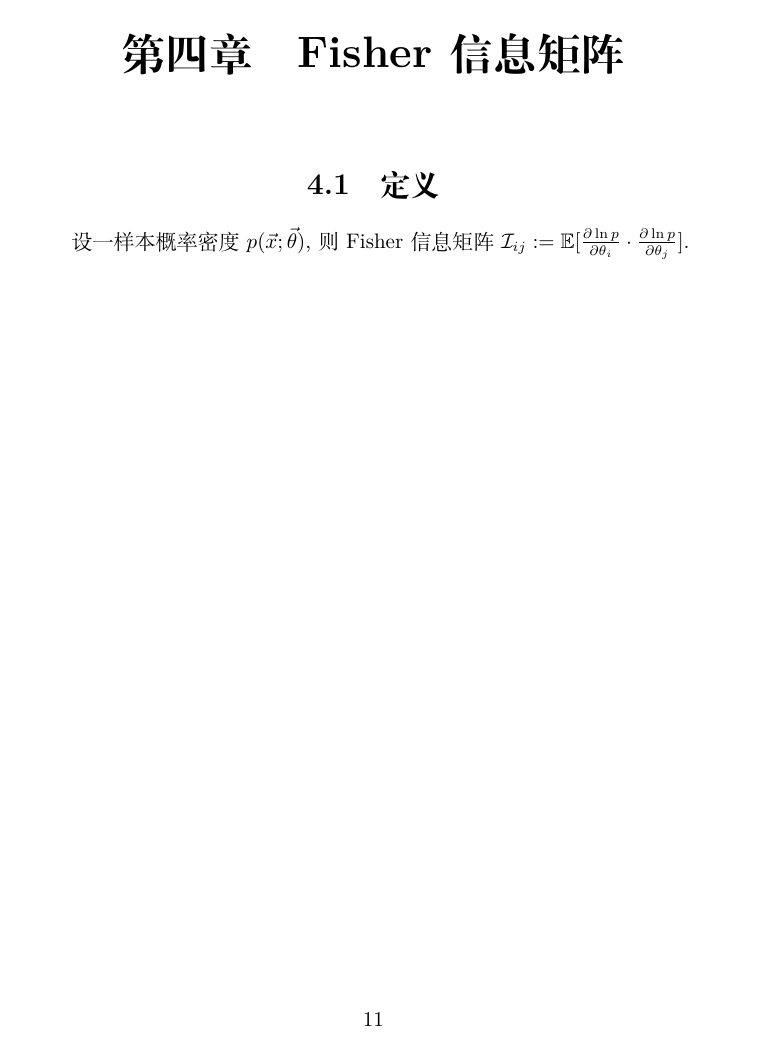
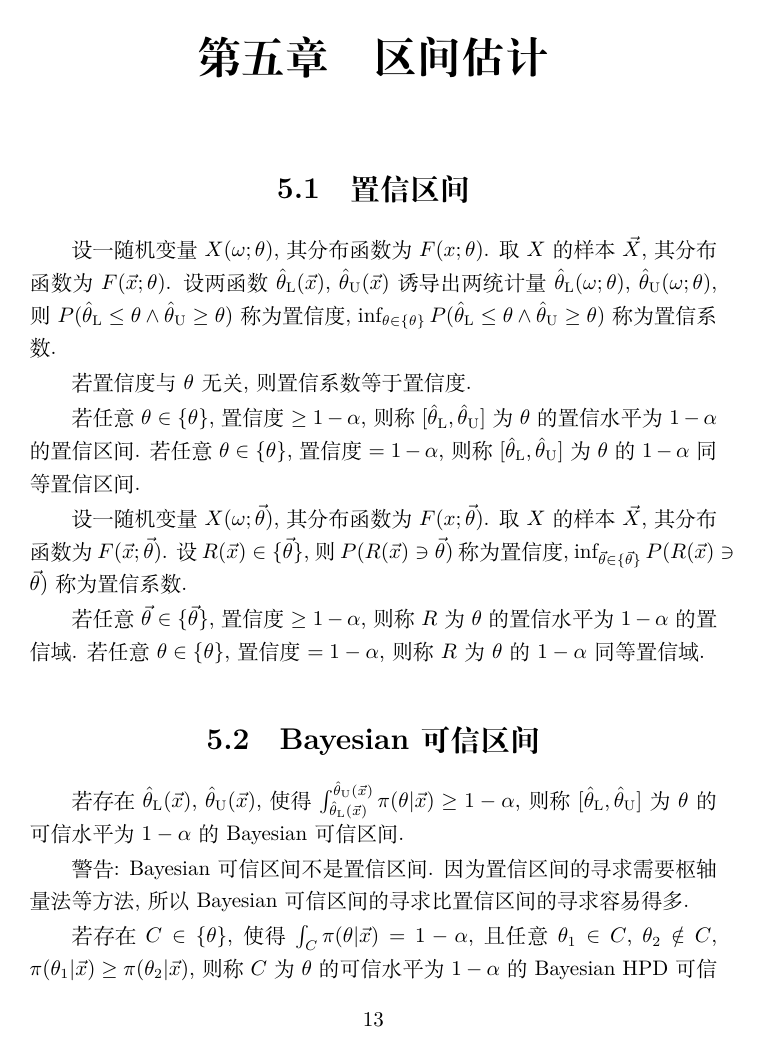
Before and after one commit to GasinAn/MSNotes, a LaTeX book (MSNotes.tex, which reads 区间估计.tex): page 11 of 11 before the commit and page 13 of 15 after it. Compiled offline with XeLaTeX.

```diff
--- /dev/null
+++ b/区间估计.tex
@@ -0,0 +1,25 @@
+\chapter{区间估计}
+
+\section{置信区间}
+
+设一随机变量 $X(\omega;\theta)$, 其分布函数为 $F(x;\theta)$. 取 $X$ 的样本 $\vec{X}$, 其分布函数为 $F(\vec{x};\theta)$. 设两函数 $\hat{\theta}_\text{L}(\vec{x})$, $\hat{\theta}_\text{U}(\vec{x})$ 诱导出两统计量 $\hat{\theta}_\text{L}(\omega;\theta)$, $\hat{\theta}_\text{U}(\omega;\theta)$, 则 $P(\hat{\theta}_\text{L}\le\theta\wedge\hat{\theta}_\text{U}\ge\theta)$ 称为置信度, $\inf_{\theta\in\{\theta\}}P(\hat{\theta}_\text{L}\le\theta\wedge\hat{\theta}_\text{U}\ge\theta)$ 称为置信系数.
+
+若置信度 与 $\theta$ 无关, 则置信系数等于置信度.
+
+若任意 $\theta\in\{\theta\}$, 置信度 $\ge1-\alpha$, 则称 $[\hat{\theta}_\text{L},\hat{\theta}_\text{U}]$ 为 $\theta$ 的置信水平为 $1-\alpha$ 的置信区间. 若任意 $\theta\in\{\theta\}$, 置信度 $=1-\alpha$, 则称 $[\hat{\theta}_\text{L},\hat{\theta}_\text{U}]$ 为 $\theta$ 的 $1-\alpha$ 同等置信区间.
+
+设一随机变量 $X(\omega;\vec{\theta})$, 其分布函数为 $F(x;\vec{\theta})$. 取 $X$ 的样本 $\vec{X}$, 其分布函数为 $F(\vec{x};\vec{\theta})$. 设 $R(\vec{x})\in\{\vec{\theta}\}$, 则 $P(R(\vec{x})\ni \vec{\theta})$ 称为置信度, $\inf_{\vec{\theta}\in\{\vec{\theta}\}}P(R(\vec{x})\ni \vec{\theta})$ 称为置信系数.
+
+若任意 $\vec{\theta}\in\{\vec{\theta}\}$, 置信度 $\ge1-\alpha$, 则称 $R$ 为 $\theta$ 的置信水平为 $1-\alpha$ 的置信域. 若任意 $\theta\in\{\theta\}$, 置信度 $=1-\alpha$, 则称 $R$ 为 $\theta$ 的 $1-\alpha$ 同等置信域.
+
+\section{Bayesian 可信区间}
+
+若存在 $\hat{\theta}_\text{L}(\vec{x})$, $\hat{\theta}_\text{U}(\vec{x})$, 使得 $\int_{\hat{\theta}_\text{L}(\vec{x})}^{\hat{\theta}_\text{U}(\vec{x})}\pi(\theta|\vec{x})\ge1-\alpha$, 则称 $[\hat{\theta}_\text{L},\hat{\theta}_\text{U}]$ 为 $\theta$ 的可信水平为 $1-\alpha$ 的 Bayesian 可信区间.
+
+警告: Bayesian 可信区间不是置信区间. 因为置信区间的寻求需要枢轴量法等方法, 所以 Bayesian 可信区间的寻求比置信区间的寻求容易得多.
+
+若存在 $C\in\{\theta\}$, 使得 $\int_{C}\pi(\theta|\vec{x})=1-\alpha$, 且任意 $\theta_1\in C$, $\theta_2\notin C$, $\pi(\theta_1|\vec{x})\ge\pi(\theta_2|\vec{x})$, 则称 $C$ 为 $\theta$ 的可信水平为 $1-\alpha$ 的 Bayesian HPD 可信集. 作法: 在 $\theta-p$图中, 划一平行于 $\theta$ 轴的横线, 与 $p(\theta)$ 曲线的交点向下划垂直于 $\theta$ 轴的竖线, 获得可信集端点.
+
+若 Bayesian HPD 可信集不是区间, 许多统计学家建议不用 Bayesian HPD 可信集, 而用 $\alpha/2$ 和 $1-\alpha/2$ 分位数获得等尾可信区间.
+
+Bayesian 后验多峰常是先验信息和样本信息抵触.
```
Also changed, not shown: Bayesian统计.tex (renamed from Bayesian估计.tex, +1 -1 lines), MSNotes.tex (+4 -2 lines), 假设检验.tex (added, +15 -0 lines), MSNotes.pdf.
